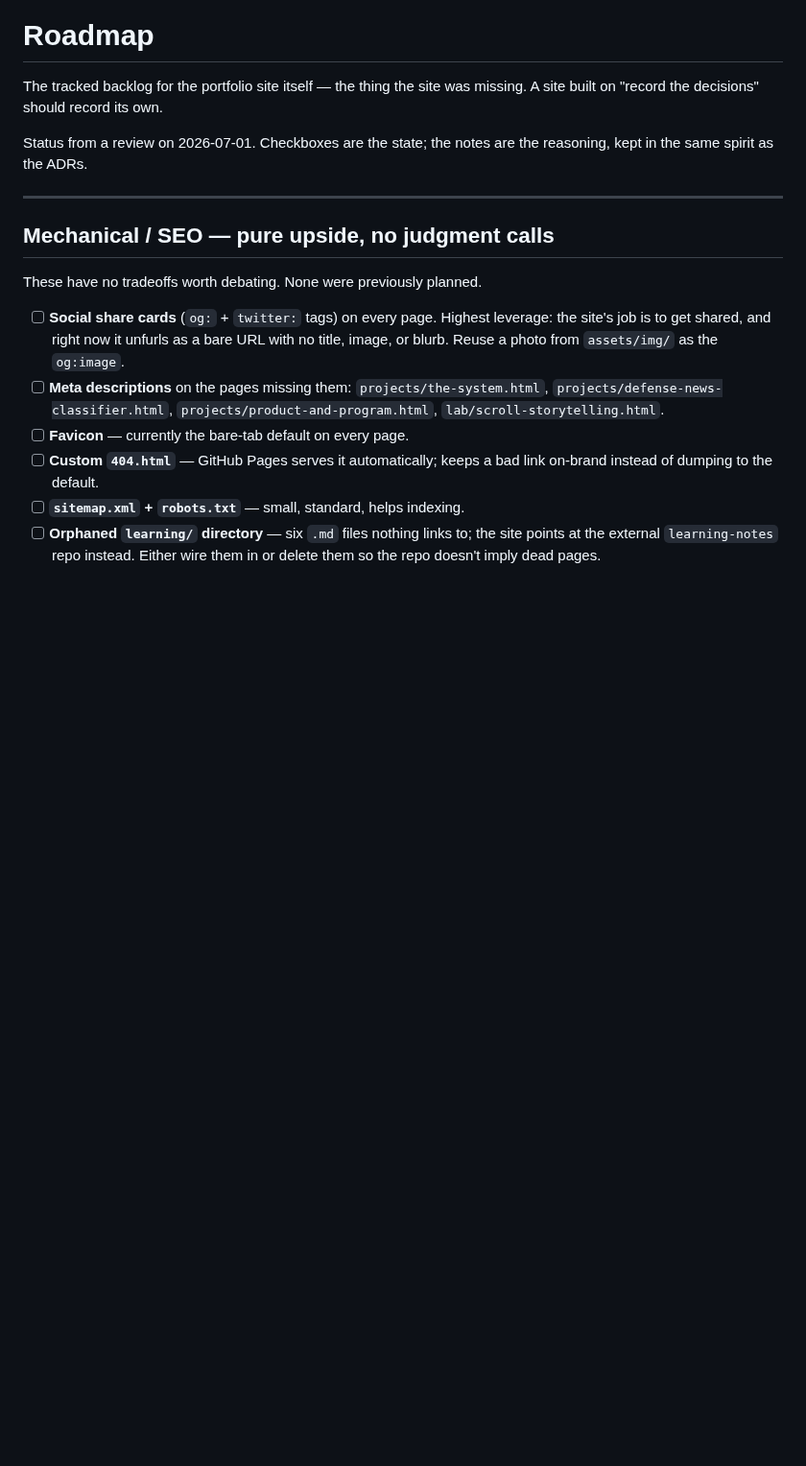
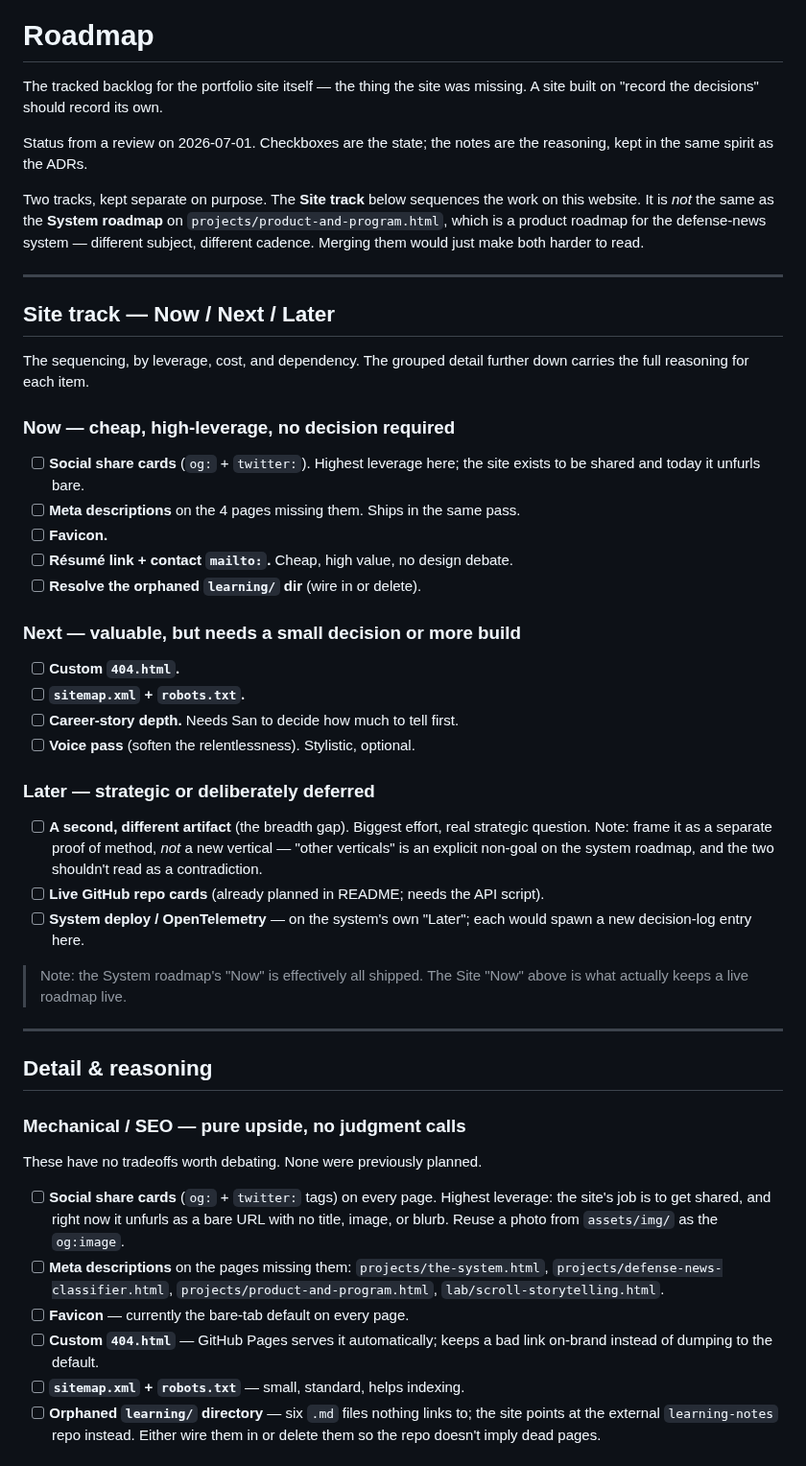
Before and after one commit to sanlee-ys/portfolio, a Markdown page: ROADMAP.md, the part around one of its changes. Shown at 96% size. GitHub-like rendering; blank space fills up the shorter version.

Commit message:
ROADMAP: add sequenced Site track (Now/Next/Later)
Sequences the site backlog into Now/Next/Later, kept as a distinct track
from the system's product roadmap. Grouped detail retained below as the
per-item reasoning.

Co-Authored-By: Claude Opus 4.8 <noreply@anthropic.com>
Claude-Session: https://claude.ai/code/session_01YVKekZ3sE77xGvXnjFRAT5

```diff
--- a/ROADMAP.md
+++ b/ROADMAP.md
@@ -6,9 +6,53 @@ missing. A site built on "record the decisions" should record its own.
 Status from a review on 2026-07-01. Checkboxes are the state; the notes are
 the reasoning, kept in the same spirit as the ADRs.
 
+Two tracks, kept separate on purpose. The **Site track** below sequences the
+work on this website. It is *not* the same as the **System roadmap** on
+`projects/product-and-program.html`, which is a product roadmap for the
+defense-news system — different subject, different cadence. Merging them would
+just make both harder to read.
+
 ---
 
-## Mechanical / SEO — pure upside, no judgment calls
+## Site track — Now / Next / Later
+
+The sequencing, by leverage, cost, and dependency. The grouped detail further
+down carries the full reasoning for each item.
+
+### Now — cheap, high-leverage, no decision required
+
+- [ ] **Social share cards** (`og:` + `twitter:`). Highest leverage here; the
+      site exists to be shared and today it unfurls bare.
+- [ ] **Meta descriptions** on the 4 pages missing them. Ships in the same pass.
+- [ ] **Favicon.**
+- [ ] **Résumé link + contact `mailto:`.** Cheap, high value, no design debate.
+- [ ] **Resolve the orphaned `learning/` dir** (wire in or delete).
+
+### Next — valuable, but needs a small decision or more build
+
+- [ ] **Custom `404.html`.**
+- [ ] **`sitemap.xml` + `robots.txt`.**
+- [ ] **Career-story depth.** Needs San to decide how much to tell first.
+- [ ] **Voice pass** (soften the relentlessness). Stylistic, optional.
+
+### Later — strategic or deliberately deferred
+
+- [ ] **A second, different artifact** (the breadth gap). Biggest effort, real
+      strategic question. Note: frame it as a separate proof of method, *not* a
+      new vertical — "other verticals" is an explicit non-goal on the system
+      roadmap, and the two shouldn't read as a contradiction.
+- [ ] **Live GitHub repo cards** (already planned in README; needs the API script).
+- [ ] **System deploy / OpenTelemetry** — on the system's own "Later"; each
+      would spawn a new decision-log entry here.
+
+> Note: the System roadmap's "Now" is effectively all shipped. The Site "Now"
+> above is what actually keeps a live roadmap live.
+
+---
+
+## Detail & reasoning
+
+### Mechanical / SEO — pure upside, no judgment calls
 
 These have no tradeoffs worth debating. None were previously planned.
 
```
Also changed, not shown: other parts of ROADMAP.md (+3 -3 lines).
